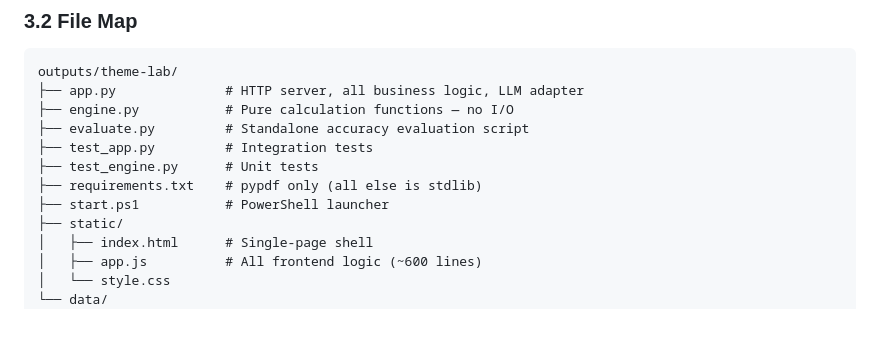
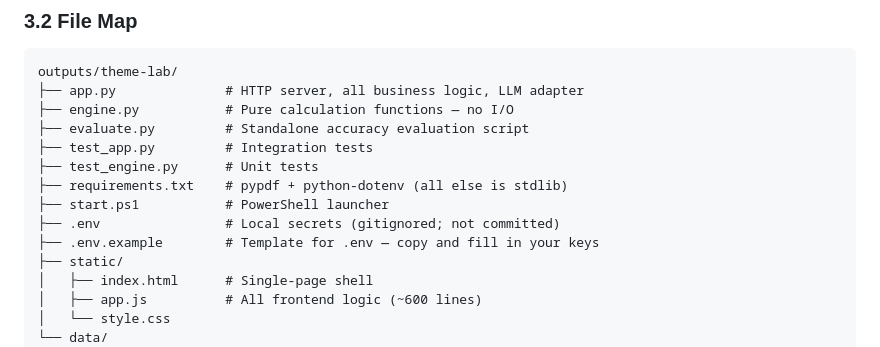
Before and after one commit to yixuanyxx/ytpaif, a Markdown page: docs/technical-documentation.md, the part around the change. Rendered like a GitHub page; blank space fills up the shorter version.

```diff
--- a/docs/technical-documentation.md
+++ b/docs/technical-documentation.md
@@ -207,8 +207,10 @@ outputs/theme-lab/
 ├── evaluate.py         # Standalone accuracy evaluation script
 ├── test_app.py         # Integration tests
 ├── test_engine.py      # Unit tests
-├── requirements.txt    # pypdf only (all else is stdlib)
+├── requirements.txt    # pypdf + python-dotenv (all else is stdlib)
 ├── start.ps1           # PowerShell launcher
+├── .env                # Local secrets (gitignored; not committed)
+├── .env.example        # Template for .env — copy and fill in your keys
 ├── static/
 │   ├── index.html      # Single-page shell
 │   ├── app.js          # All frontend logic (~600 lines)
```
Also changed, not shown: outputs/theme-lab/README.md (+15 -1 lines).
